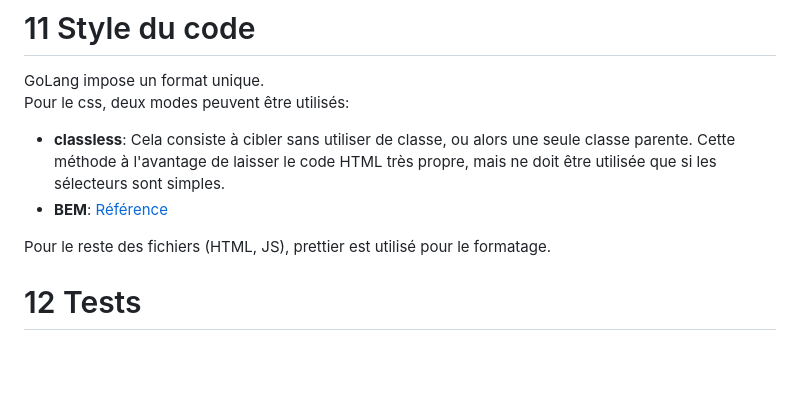
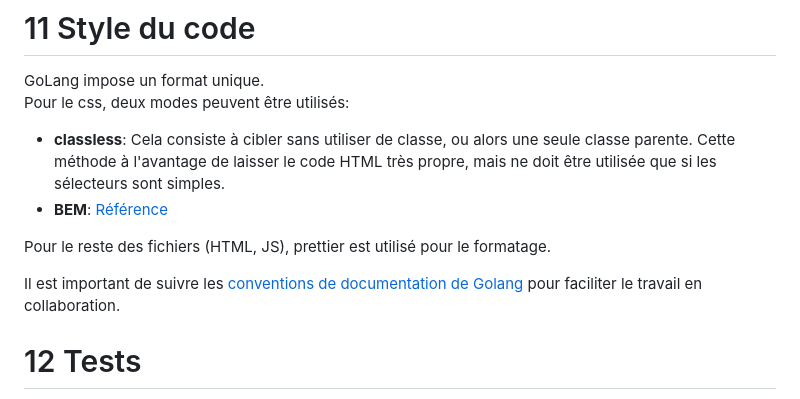
Before and after one commit to 2-towns/artisons, a Markdown page: technical.md, the part around the change. Rendered like a GitHub page; blank space fills up the shorter version.

Commit message:
Ajouter de la section documentation

```diff
--- a/technical.md
+++ b/technical.md
@@ -326,6 +326,8 @@ Pour le css, deux modes peuvent être utilisés:
 
 Pour le reste des fichiers (HTML, JS), prettier est utilisé pour le formatage.
 
+Il est important de suivre les [conventions de documentation de Golang](https://go.dev/blog/godoc) pour faciliter le travail en collaboration.
+
 # 12 Tests
 
 Les tests les plus importants sont les tests fonctionnels. [HURL](https://hurl.dev) est utilisé pour cela.
```
